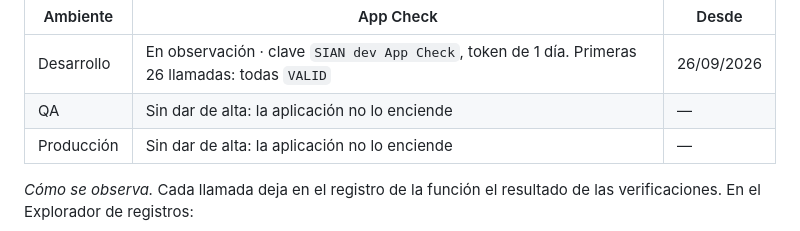
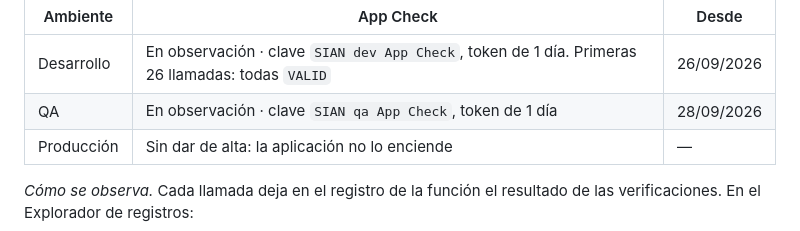
Before and after one commit to eurizara/sian-notificaciones-catedraticos, a Markdown page: docs/11-ambientes.md, the part around the change. Drawn GitHub-style.

Commit message:
docs: App Check en observación también en QA (#198)
Co-authored-by: Claude Opus 5.5 <noreply@anthropic.com>

```diff
--- a/docs/11-ambientes.md
+++ b/docs/11-ambientes.md
@@ -280,7 +280,7 @@ producción). Con tokens de un día, cada aparato hace como mucho una evaluació
 | Ambiente | App Check | Desde |
 |---|---|---|
 | Desarrollo | En observación · clave `SIAN dev App Check`, token de 1 día. Primeras 26 llamadas: todas `VALID` | 26/09/2026 |
-| QA | Sin dar de alta: la aplicación no lo enciende | — |
+| QA | En observación · clave `SIAN qa App Check`, token de 1 día | 28/09/2026 |
 | Producción | Sin dar de alta: la aplicación no lo enciende | — |
 
 *Cómo se observa.* Cada llamada deja en el registro de la función el resultado de las
```
Also changed, not shown: docs/07-deuda-tecnica.md (+1 -1 lines).
